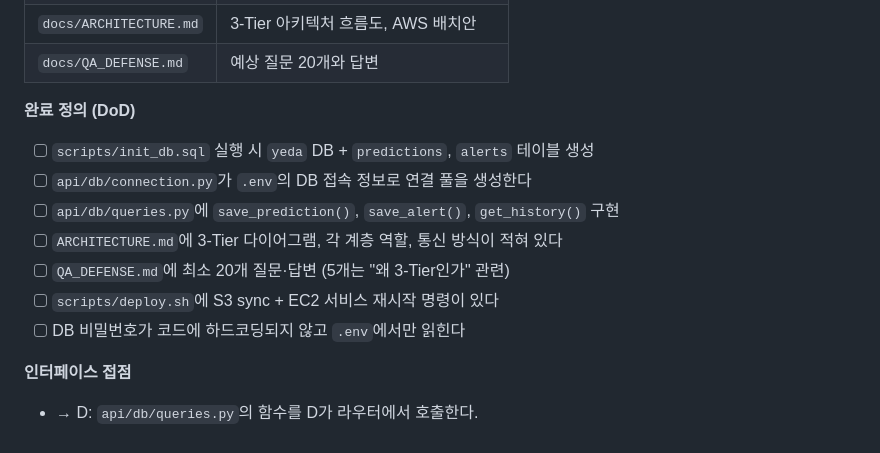
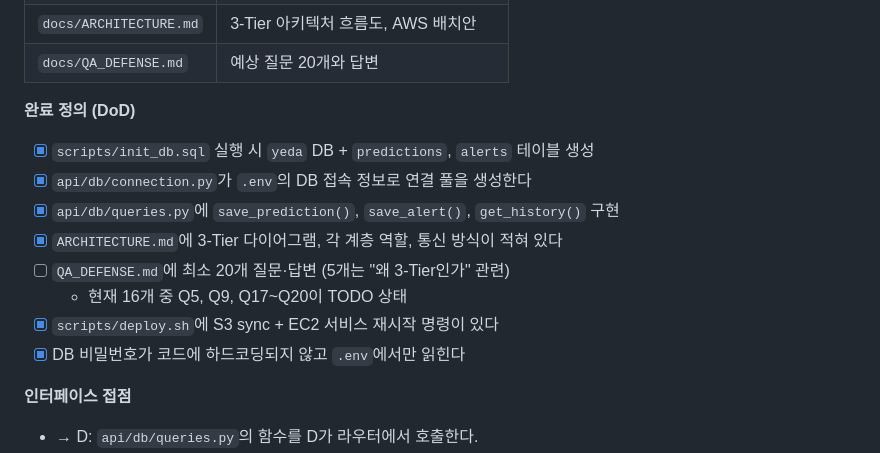
Before and after one commit to nxtcloud-edu/2026-summer-ai-ht-team07, a Markdown page: ROLES.md, the part around the change. Drawn GitHub-style.

Commit message:
docs: ROLES.md B 파트 DoD 체크리스트 업데이트

```diff
--- a/ROLES.md
+++ b/ROLES.md
@@ -90,13 +90,14 @@ E 한 명에게 3개 계층을 모두 맡기면 병목이 된다.
 | `docs/QA_DEFENSE.md` | 예상 질문 20개와 답변 |
 
 **완료 정의 (DoD)**
-- [ ] `scripts/init_db.sql` 실행 시 `yeda` DB + `predictions`, `alerts` 테이블 생성
-- [ ] `api/db/connection.py`가 `.env`의 DB 접속 정보로 연결 풀을 생성한다
-- [ ] `api/db/queries.py`에 `save_prediction()`, `save_alert()`, `get_history()` 구현
-- [ ] `ARCHITECTURE.md`에 3-Tier 다이어그램, 각 계층 역할, 통신 방식이 적혀 있다
+- [x] `scripts/init_db.sql` 실행 시 `yeda` DB + `predictions`, `alerts` 테이블 생성
+- [x] `api/db/connection.py`가 `.env`의 DB 접속 정보로 연결 풀을 생성한다
+- [x] `api/db/queries.py`에 `save_prediction()`, `save_alert()`, `get_history()` 구현
+- [x] `ARCHITECTURE.md`에 3-Tier 다이어그램, 각 계층 역할, 통신 방식이 적혀 있다
 - [ ] `QA_DEFENSE.md`에 최소 20개 질문·답변 (5개는 "왜 3-Tier인가" 관련)
-- [ ] `scripts/deploy.sh`에 S3 sync + EC2 서비스 재시작 명령이 있다
-- [ ] DB 비밀번호가 코드에 하드코딩되지 않고 `.env`에서만 읽힌다
+  - 현재 16개 중 Q5, Q9, Q17~Q20이 TODO 상태
+- [x] `scripts/deploy.sh`에 S3 sync + EC2 서비스 재시작 명령이 있다
+- [x] DB 비밀번호가 코드에 하드코딩되지 않고 `.env`에서만 읽힌다
 
 **인터페이스 접점**
 - → D: `api/db/queries.py`의 함수를 D가 라우터에서 호출한다.
```
